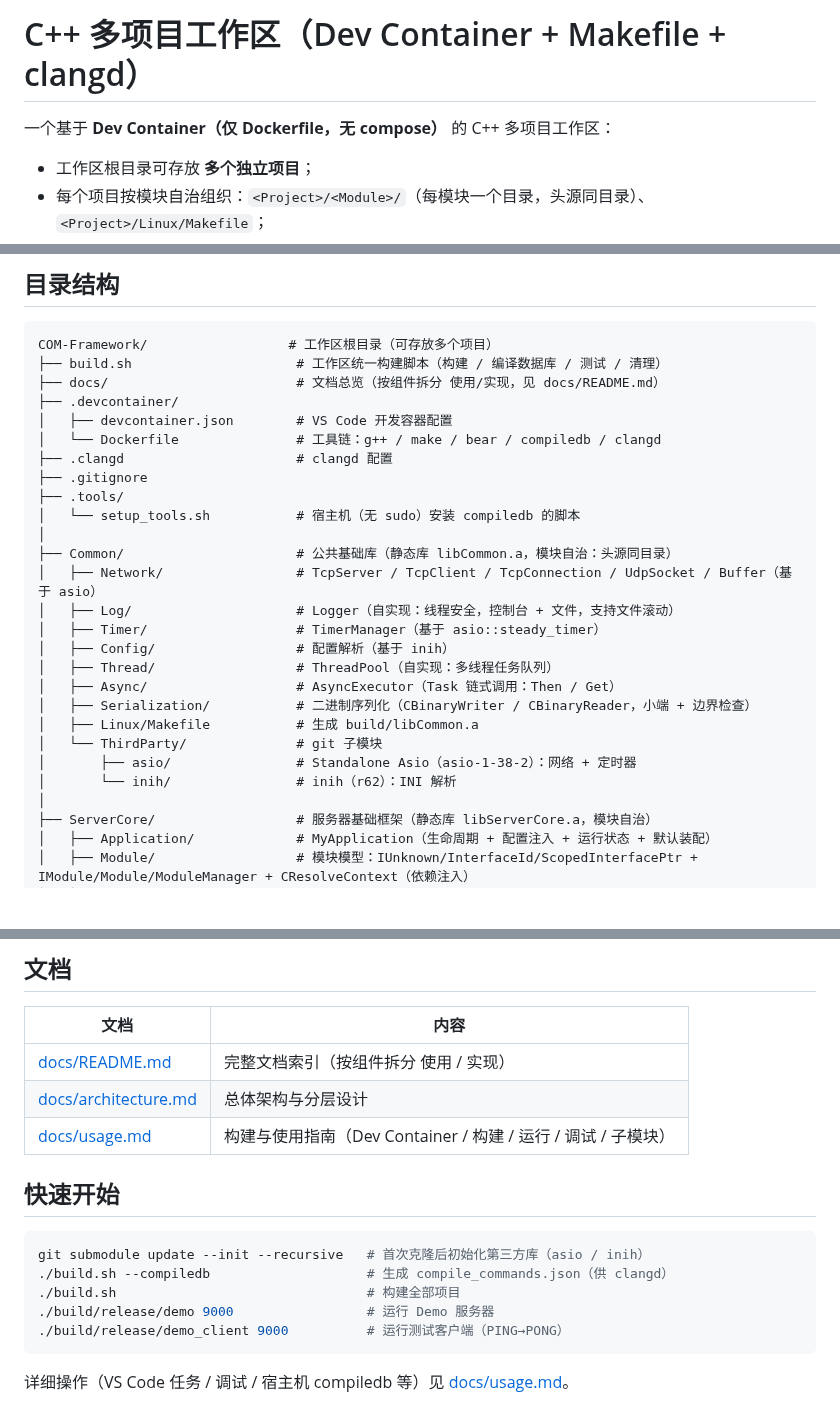
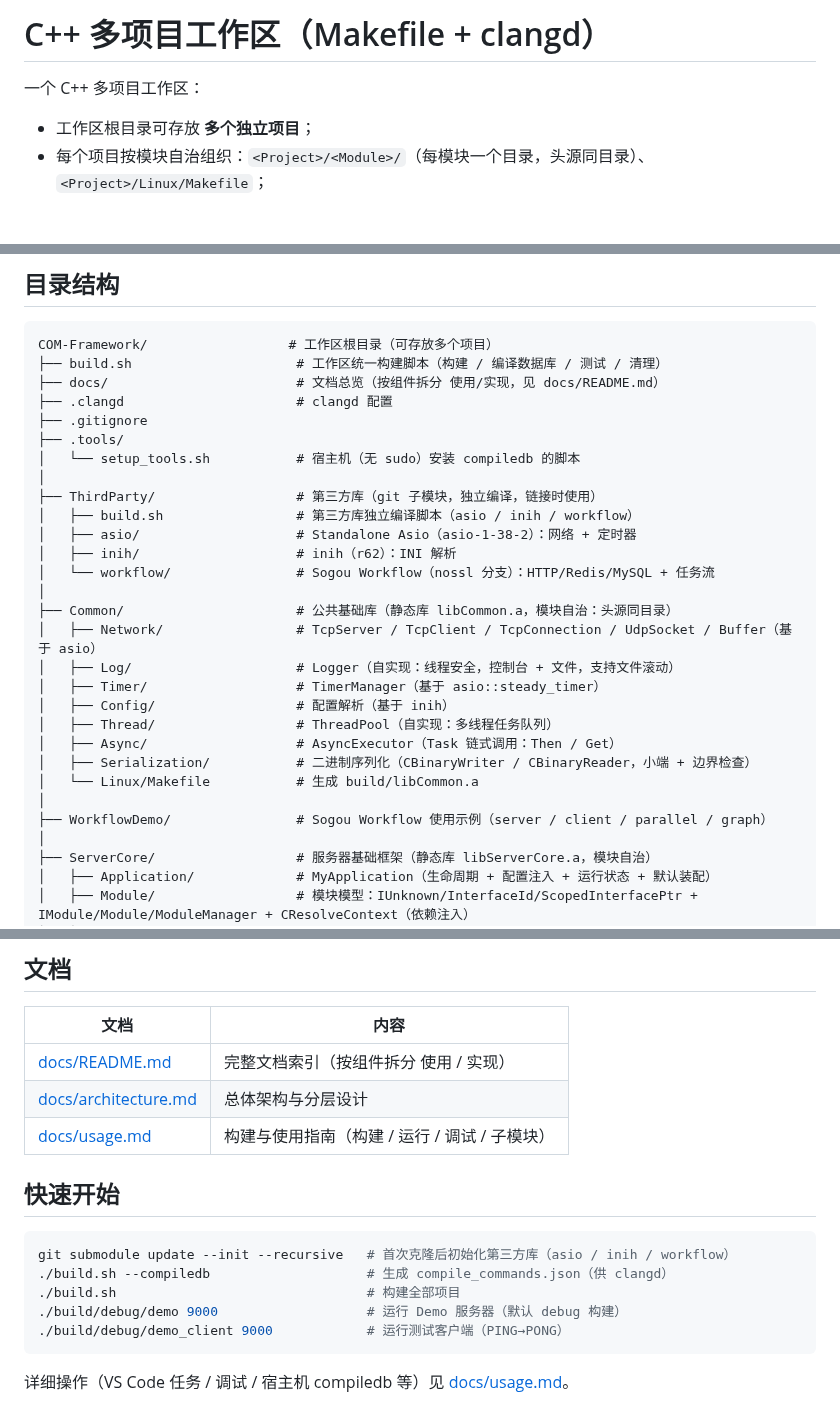
Before and after one commit to MYMarcoreus/COM-Framework, a Markdown page: README.md, 3 parts joined by grey strips. Rendered like a GitHub page; blank space fills up the shorter version.

Commit message:
docs(readme): remove Dev Container display, update project structure
- Remove Dev Container from title/intro and directory tree
- Update ThirdParty/ to workspace root (asio/inih/workflow submodules)
- Add WorkflowDemo to structure
- Quick start: init all 3 submodules, use build/debug paths

````diff
--- a/README.md
+++ b/README.md
@@ -1,6 +1,6 @@
-# C++ 多项目工作区（Dev Container + Makefile + clangd）
+# C++ 多项目工作区（Makefile + clangd）
 
-一个基于 **Dev Container（仅 Dockerfile，无 compose）** 的 C++ 多项目工作区：
+一个 C++ 多项目工作区：
 
 - 工作区根目录可存放 **多个独立项目**；
 - 每个项目按模块自治组织：`<Project>/<Module>/`（每模块一个目录，头源同目录）、`<Project>/Linux/Makefile`；
@@ -15,13 +15,16 @@
 COM-Framework/                  # 工作区根目录（可存放多个项目）
 ├── build.sh                     # 工作区统一构建脚本（构建 / 编译数据库 / 测试 / 清理）
 ├── docs/                        # 文档总览（按组件拆分 使用/实现，见 docs/README.md）
-├── .devcontainer/
-│   ├── devcontainer.json        # VS Code 开发容器配置
-│   └── Dockerfile               # 工具链：g++ / make / bear / compiledb / clangd
 ├── .clangd                      # clangd 配置
 ├── .gitignore
 ├── .tools/
 │   └── setup_tools.sh           # 宿主机（无 sudo）安装 compiledb 的脚本
+│
+├── ThirdParty/                  # 第三方库（git 子模块，独立编译，链接时使用）
+│   ├── build.sh                 # 第三方库独立编译脚本（asio / inih / workflow）
+│   ├── asio/                    # Standalone Asio（asio-1-38-2）：网络 + 定时器
+│   ├── inih/                    # inih（r62）：INI 解析
+│   └── workflow/                # Sogou Workflow（nossl 分支）：HTTP/Redis/MySQL + 任务流
 │
 ├── Common/                      # 公共基础库（静态库 libCommon.a，模块自治：头源同目录）
 │   ├── Network/                 # TcpServer / TcpClient / TcpConnection / UdpSocket / Buffer（基于 asio）
@@ -31,10 +34,9 @@ COM-Framework/                  # 工作区根目录（可存放多个项目）
 │   ├── Thread/                  # ThreadPool（自实现：多线程任务队列）
 │   ├── Async/                   # AsyncExecutor（Task 链式调用：Then / Get）
 │   ├── Serialization/           # 二进制序列化（CBinaryWriter / CBinaryReader，小端 + 边界检查）
-│   ├── Linux/Makefile           # 生成 build/libCommon.a
-│   └── ThirdParty/              # git 子模块
-│       ├── asio/                # Standalone Asio（asio-1-38-2）：网络 + 定时器
-│       └── inih/                # inih（r62）：INI 解析
+│   └── Linux/Makefile           # 生成 build/libCommon.a
+│
+├── WorkflowDemo/                # Sogou Workflow 使用示例（server / client / parallel / graph）
 │
 ├── ServerCore/                  # 服务器基础框架（静态库 libServerCore.a，模块自治）
 │   ├── Application/             # MyApplication（生命周期 + 配置注入 + 运行状态 + 默认装配）
@@ -134,16 +136,16 @@ COM-Framework/                  # 工作区根目录（可存放多个项目）
 |---|---|
 | [docs/README.md](docs/README.md) | 完整文档索引（按组件拆分 使用 / 实现） |
 | [docs/architecture.md](docs/architecture.md) | 总体架构与分层设计 |
-| [docs/usage.md](docs/usage.md) | 构建与使用指南（Dev Container / 构建 / 运行 / 调试 / 子模块） |
+| [docs/usage.md](docs/usage.md) | 构建与使用指南（构建 / 运行 / 调试 / 子模块） |
 
 ## 快速开始
 
 ```bash
-git submodule update --init --recursive   # 首次克隆后初始化第三方库（asio / inih）
+git submodule update --init --recursive   # 首次克隆后初始化第三方库（asio / inih / workflow）
 ./build.sh --compiledb                    # 生成 compile_commands.json（供 clangd）
 ./build.sh                                # 构建全部项目
-./build/release/demo 9000                 # 运行 Demo 服务器
-./build/release/demo_client 9000          # 运行测试客户端（PING→PONG）
+./build/debug/demo 9000                   # 运行 Demo 服务器（默认 debug 构建）
+./build/debug/demo_client 9000            # 运行测试客户端（PING→PONG）
 ```
 
 详细操作（VS Code 任务 / 调试 / 宿主机 compiledb 等）见 [docs/usage.md](docs/usage.md)。
````
